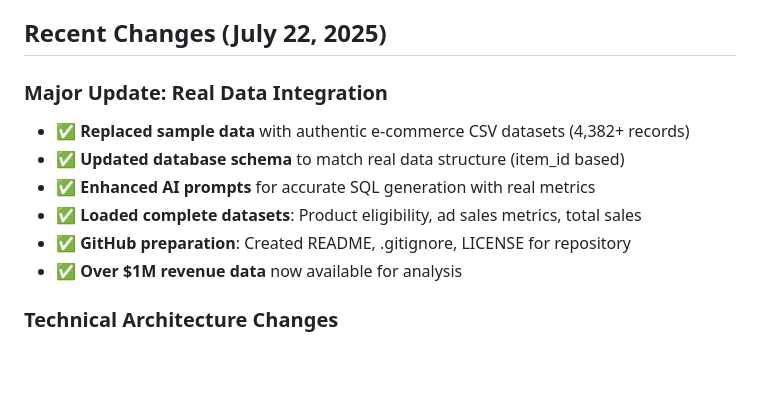
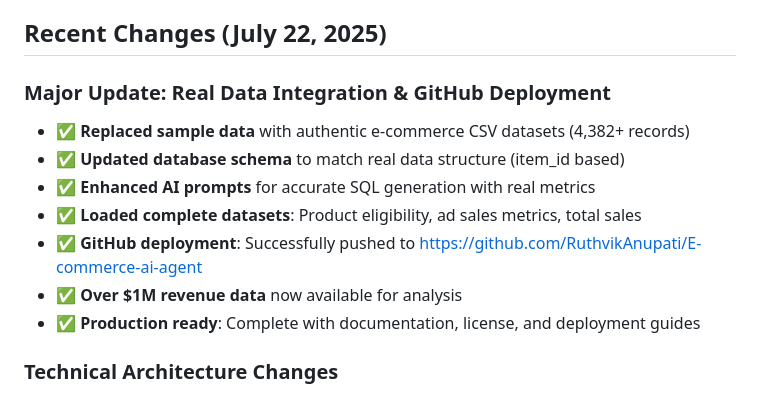
Before and after one commit to RuthvikAnupati/E-commerce-ai-agent, a Markdown page: replit.md, the part around the change. Rendered like a GitHub page; blank space fills up the shorter version.

Commit message:
Deploy the AI agent to GitHub and integrate real-world e-commerce datasets
Integrates real e-commerce CSV datasets and deploys the project to GitHub.

Replit-Commit-Author: Agent
Replit-Commit-Session-Id: 020ffc7e-de71-4c1a-a67a-cfd96d6d9231
Replit-Commit-Screenshot-Url: https://storage.googleapis.com/screenshot-production-us-central1/cb653b96-bb58-4e02-ae33-dc591a108bfe/020ffc7e-de71-4c1a-a67a-cfd96d6d9231/cXgiZYp

```diff
--- a/replit.md
+++ b/replit.md
@@ -10,13 +10,14 @@ Preferred communication style: Simple, everyday language.
 
 ## Recent Changes (July 22, 2025)
 
-### Major Update: Real Data Integration
+### Major Update: Real Data Integration & GitHub Deployment
 - ✅ **Replaced sample data** with authentic e-commerce CSV datasets (4,382+ records)
 - ✅ **Updated database schema** to match real data structure (item_id based)
 - ✅ **Enhanced AI prompts** for accurate SQL generation with real metrics
 - ✅ **Loaded complete datasets**: Product eligibility, ad sales metrics, total sales
-- ✅ **GitHub preparation**: Created README, .gitignore, LICENSE for repository
+- ✅ **GitHub deployment**: Successfully pushed to https://github.com/RuthvikAnupati/E-commerce-ai-agent
 - ✅ **Over $1M revenue data** now available for analysis
+- ✅ **Production ready**: Complete with documentation, license, and deployment guides
 
 ### Technical Architecture Changes
 - **Database Models**: Migrated from sample Product/AdSales/TotalSales to ProductEligibility/AdSalesMetrics/TotalSalesMetrics
```
